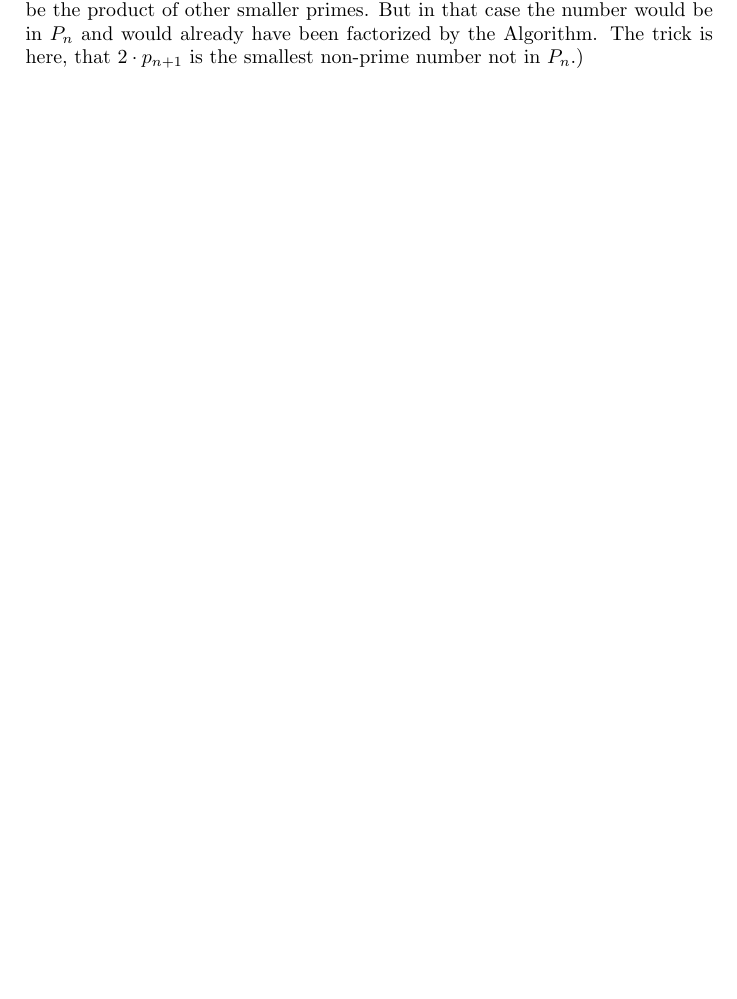
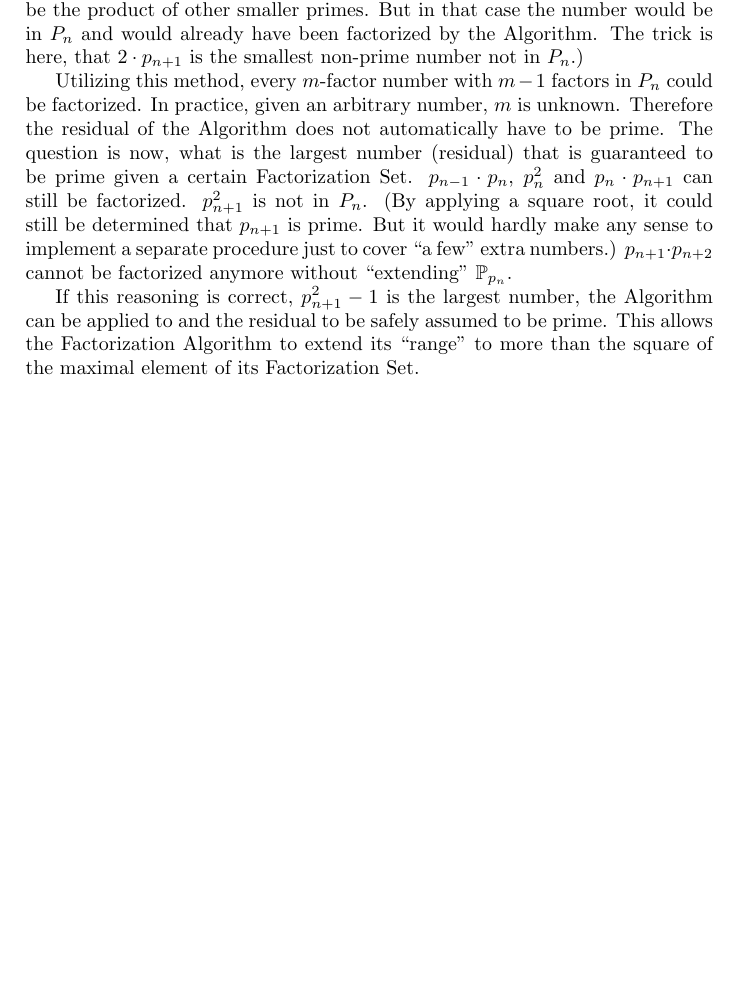
Before and after one commit to MichaelScheffenacker/zig-calculator, a LaTeX document (tex/notes.tex): part of page 7 of 7, cut so that both start at the same text, the shorter picture padded with empty space. Compiled offline with pdfLaTeX.

Commit message:
getting to a conclusion for the upper bound

```diff
--- a/tex/notes.tex
+++ b/tex/notes.tex
@@ -413,5 +413,22 @@ But in that case the number would be in $P_n$ and would already have been factor
 by the Algorithm.
 The trick is here, that $2 \cdot p_{n+1}$ is the smallest non-prime number not in $P_n$.)
 
+Utilizing this method, every $m$-factor number with $m-1$ factors in $P_n$ could
+be factorized.
+In practice, given an arbitrary number, $m$ is unknown.
+Therefore the residual of the Algorithm does not automatically have to be prime.
+The question is now, what is the largest number (residual) that is guaranteed to be prime
+given a certain Factorization Set.
+$p_{n-1} \cdot p_n$, $p_n^2$ and $p_n \cdot p_{n+1}$ can still be factorized.
+$p_{n+1}^2$ is not in $P_n$.
+(By applying a square root, it could still be determined that $p_{n+1}$ is prime.
+But it would hardly make any sense to implement a separate procedure just to cover
+``a few'' extra numbers.)
+$p_{n+1} \cdot p_{n+2}$ cannot be factorized anymore without ``extending'' $\PP_{p_n}$.
+
+If this reasoning is correct, $p_{n+1}^2 - 1$ is the largest number,
+the Algorithm can be applied to and the residual to be safely assumed to be prime.
+This allows the Factorization Algorithm to extend its ``range'' to more than the
+square of the maximal element of its Factorization Set.
 
 \end{document}
```
